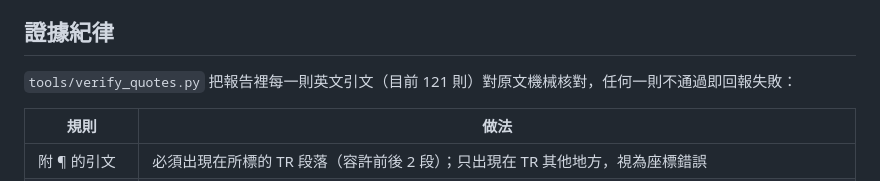
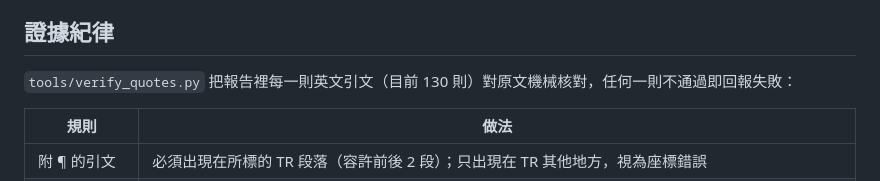
Before and after one commit to CeceFat/isac-lex, a Markdown page: README.md, the part around the change. GitHub-like rendering.

Commit message:
README: update verified quote count to 130
Co-Authored-By: Claude Opus 5.5 <noreply@anthropic.com>

```diff
--- a/README.md
+++ b/README.md
@@ -39,7 +39,7 @@
 
 ## 證據紀律
 
-`tools/verify_quotes.py` 把報告裡每一則英文引文（目前 121 則）對原文機械核對，任何一則不通過即回報失敗：
+`tools/verify_quotes.py` 把報告裡每一則英文引文（目前 130 則）對原文機械核對，任何一則不通過即回報失敗：
 
 | 規則 | 做法 |
 |---|---|
```
